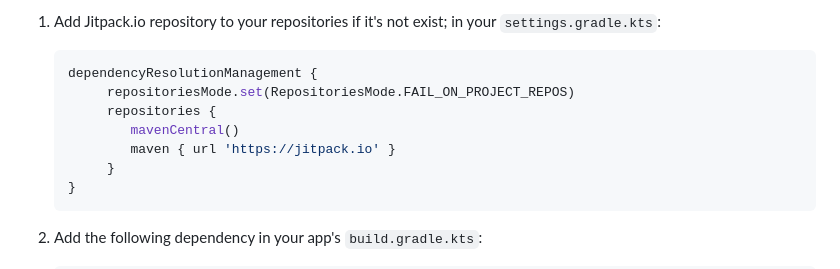
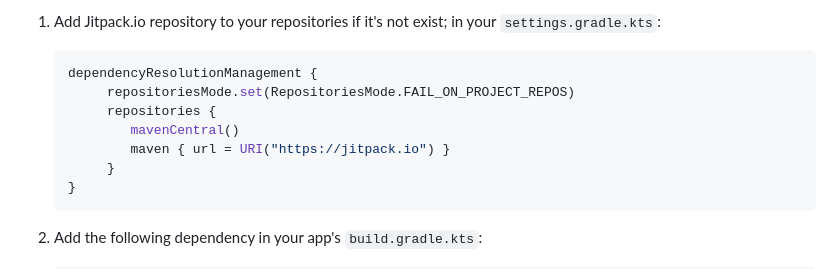
Before and after one commit to Hussein-Al-Zuhile/Shimmery, a Markdown page: README.md, the part around the change. GitHub-like rendering.

Commit message:
Update README.md
Minor fix in defining the repository script

````diff
--- a/README.md
+++ b/README.md
@@ -15,7 +15,7 @@ To integrate Shimmary into your Android project, follow these steps:
 		 repositoriesMode.set(RepositoriesMode.FAIL_ON_PROJECT_REPOS)
 		 repositories {
 		    mavenCentral()
-		    maven { url 'https://jitpack.io' }
+		    maven { url = URI("https://jitpack.io") }
 		 }
     }
     ```
````
